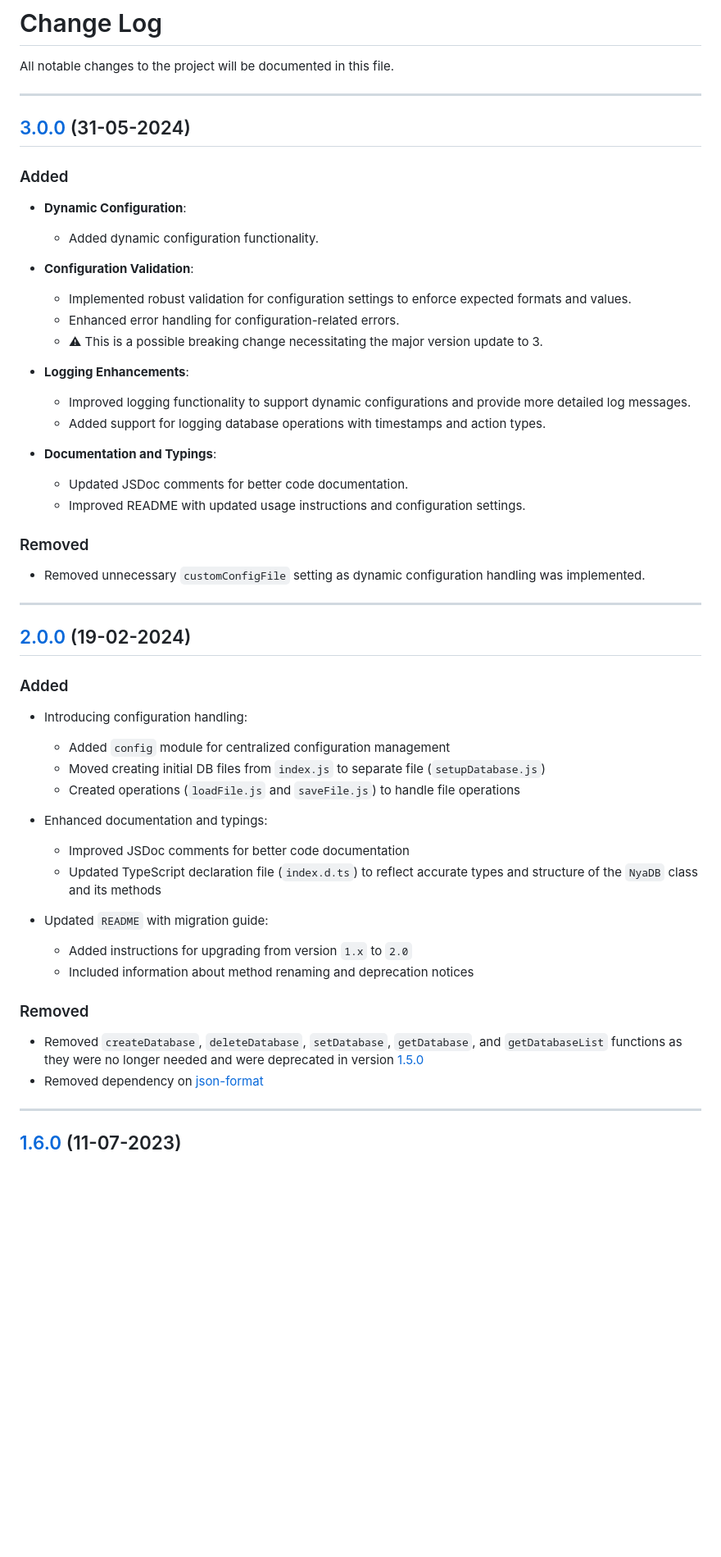
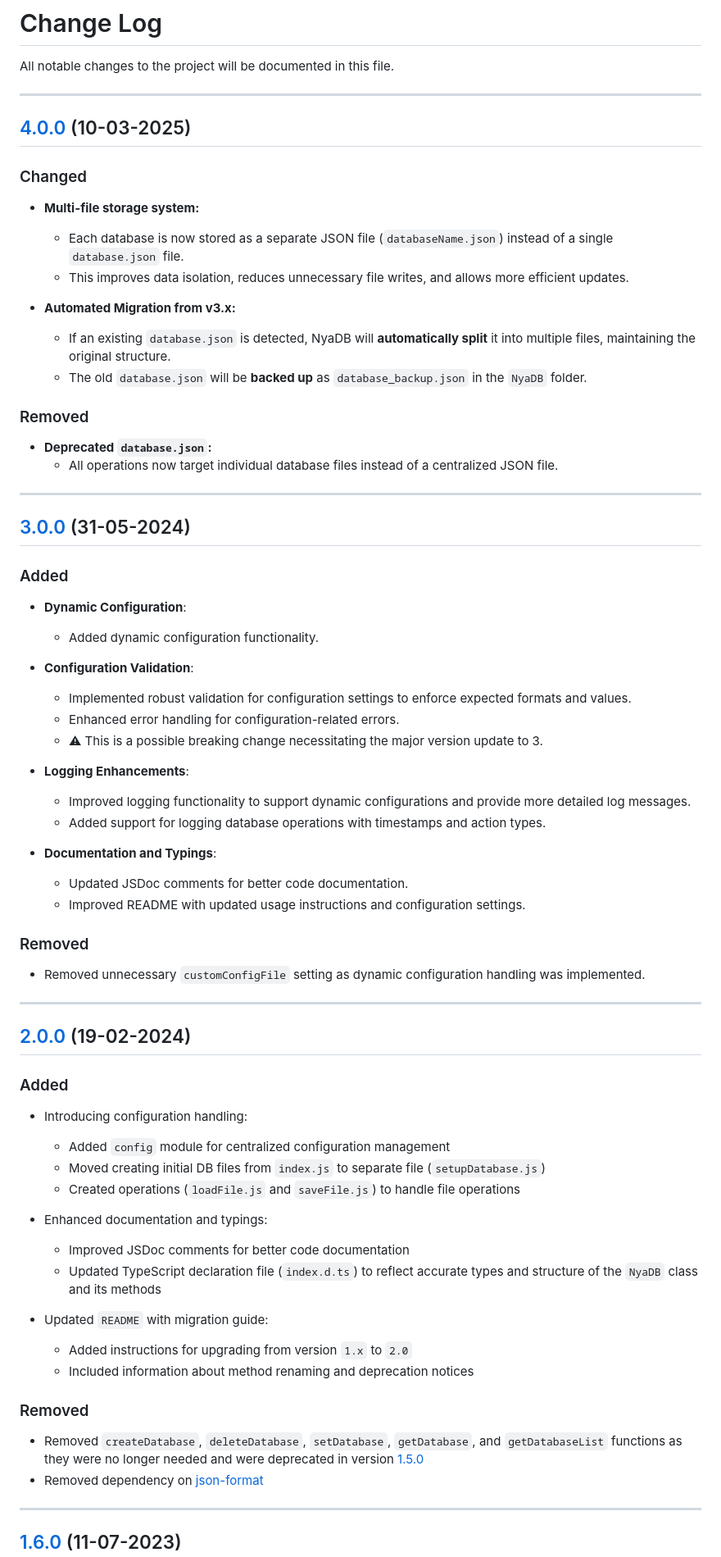
Before and after one commit to Decaded/NyaDB, a Markdown page: CHANGELOG.md, the part around the change. Shown at 82% size. Rendered like a GitHub page; blank space fills up the shorter version.

```diff
--- a/CHANGELOG.md
+++ b/CHANGELOG.md
@@ -1,6 +1,26 @@
 # Change Log
 
 All notable changes to the project will be documented in this file.
+
+---
+
+## [4.0.0](https://www.npmjs.com/package/@decaded/nyadb/v/4.0.0) (10-03-2025)
+
+### Changed
+
+- **Multi-file storage system:**
+
+  - Each database is now stored as a separate JSON file (`databaseName.json`) instead of a single `database.json` file.
+  - This improves data isolation, reduces unnecessary file writes, and allows more efficient updates.
+
+- **Automated Migration from v3.x:**
+  - If an existing `database.json` is detected, NyaDB will **automatically split** it into multiple files, maintaining the original structure.
+  - The old `database.json` will be **backed up** as `database_backup.json` in the `NyaDB` folder.
+
+### Removed
+
+- **Deprecated `database.json`:**
+  - All operations now target individual database files instead of a centralized JSON file.
 
 ---
 
@@ -9,21 +29,23 @@ All notable changes to the project will be documented in this file.
 ### Added
 
 - **Dynamic Configuration**:
+
   - Added dynamic configuration functionality.
 
 - **Configuration Validation**:
+
   - Implemented robust validation for configuration settings to enforce expected formats and values.
   - Enhanced error handling for configuration-related errors.
   - ⚠ This is a possible breaking change necessitating the major version update to 3.
 
 - **Logging Enhancements**:
+
   - Improved logging functionality to support dynamic configurations and provide more detailed log messages.
   - Added support for logging database operations with timestamps and action types.
 
 - **Documentation and Typings**:
   - Updated JSDoc comments for better code documentation.
   - Improved README with updated usage instructions and configuration settings.
-
 
 ### Removed
 
@@ -36,11 +58,13 @@ All notable changes to the project will be documented in this file.
 ### Added
 
 - Introducing configuration handling:
+
   - Added `config` module for centralized configuration management
   - Moved creating initial DB files from `index.js` to separate file (`setupDatabase.js`)
   - Created operations (`loadFile.js` and `saveFile.js`) to handle file operations
 
 - Enhanced documentation and typings:
+
   - Improved JSDoc comments for better code documentation
   - Updated TypeScript declaration file (`index.d.ts`) to reflect accurate types and structure of the `NyaDB` class and its methods
 
@@ -50,7 +74,8 @@ All notable changes to the project will be documented in this file.
 
 ### Removed
 
-- Removed `createDatabase`, `deleteDatabase`, `setDatabase`, `getDatabase`, and `getDatabaseList` functions as they were no longer needed and were deprecated in version [1.5.0](#150)
+- Removed `createDatabase`, `deleteDatabase`, `setDatabase`, `getDatabase`, and `getDatabaseList` functions as they were no longer needed and were deprecated in version
+  [1.5.0](#150)
 - Removed dependency on [json-format](https://www.npmjs.com/package/json-format)
 
 ---
```
Also changed, not shown: README.md (+10 -38 lines).
